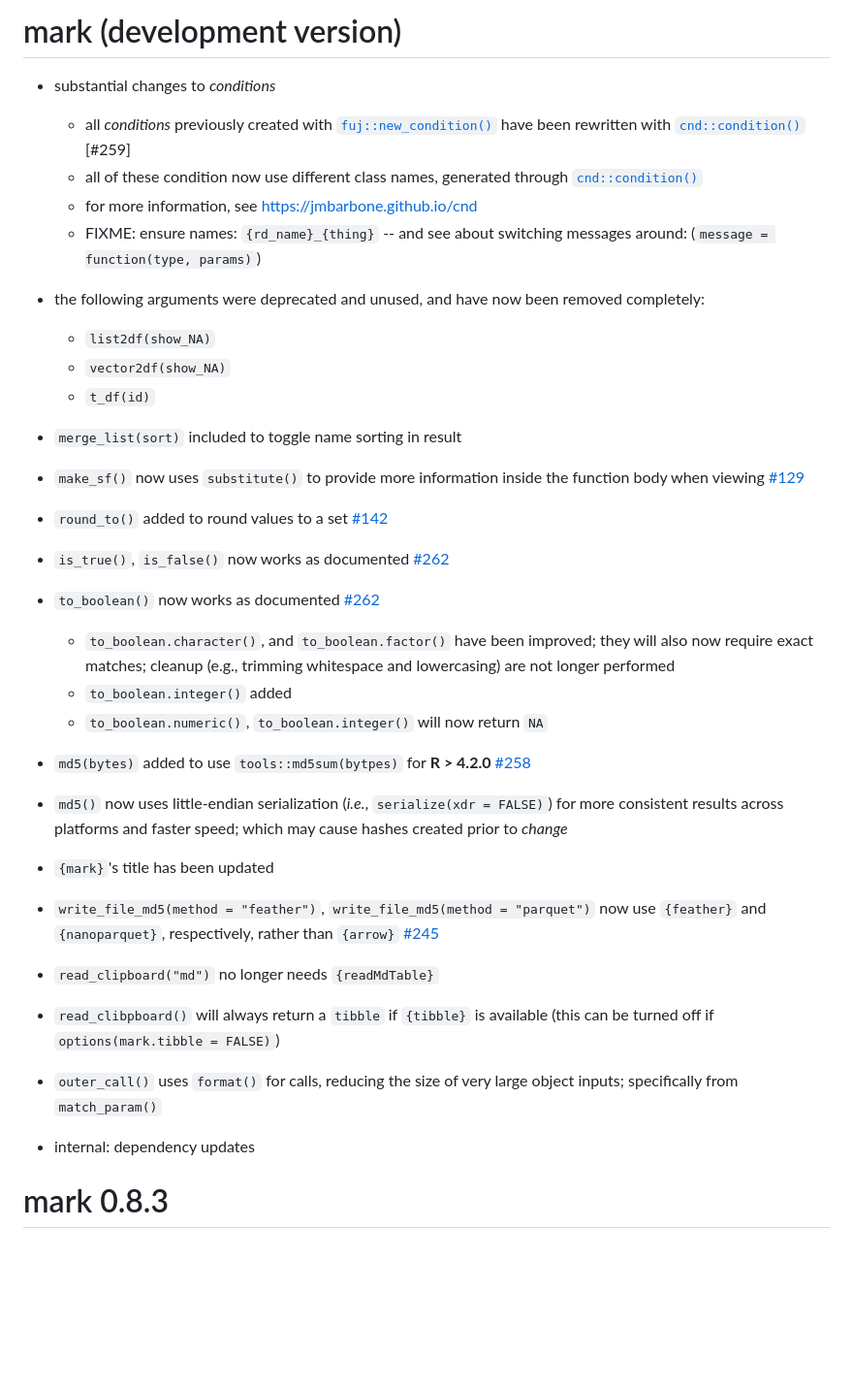
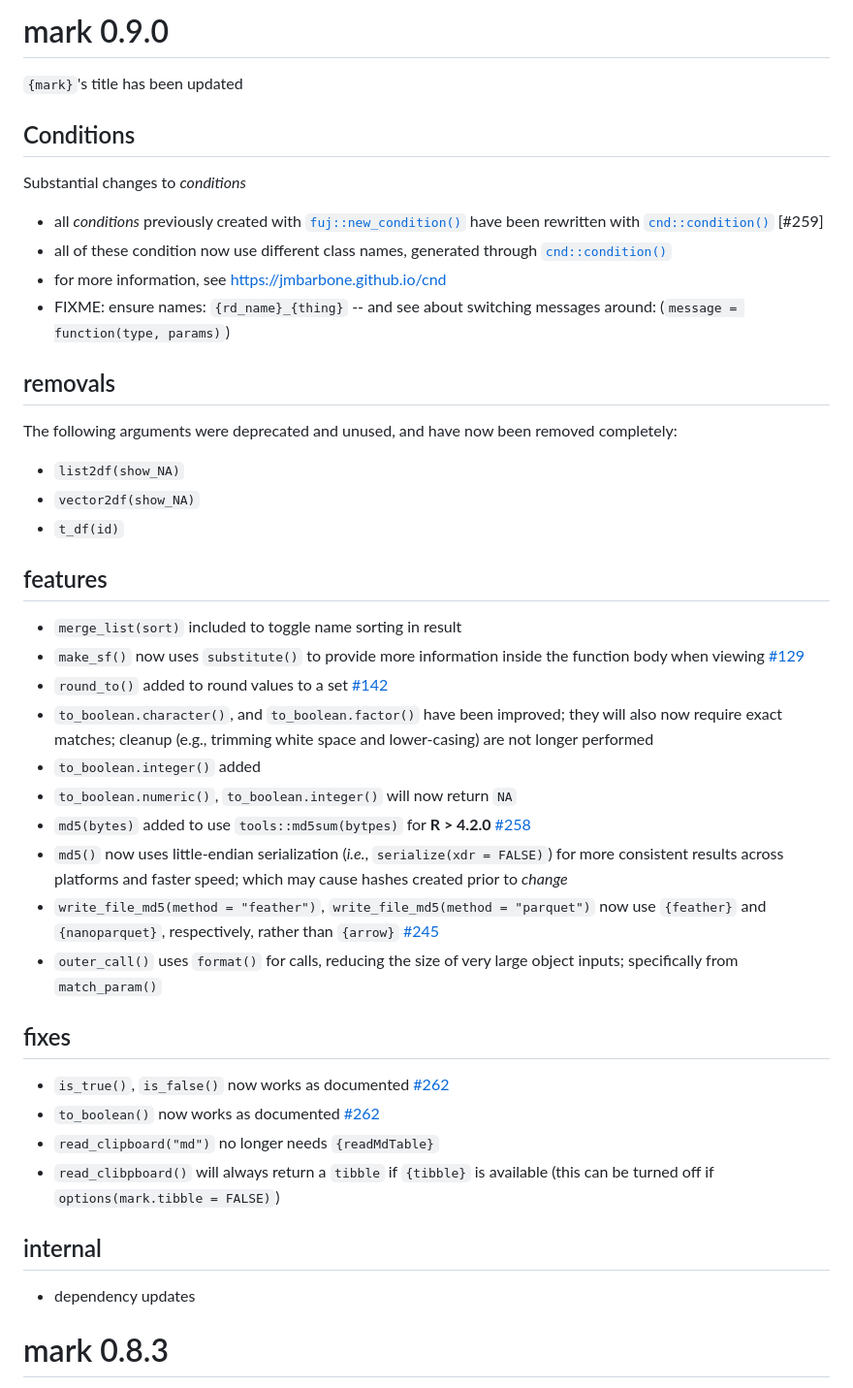
Before and after one commit to jmbarbone/mark, a Markdown page: NEWS.md, the part around the change. Shown at 97% size. Rendered like a GitHub page; blank space fills up the shorter version.

Commit message:
polish news (#255)

```diff
--- a/NEWS.md
+++ b/NEWS.md
@@ -1,35 +1,47 @@
-# mark (development version)
+# mark 0.9.0
 
-* substantial changes to _conditions_
-  * all _conditions_ previously created with [`fuj::new_condition()`](https://jmbarbone.github.io/fuj/reference/new_condition.html) have been rewritten with [`cnd::condition()`](https://jmbarbone.github.io/cnd/reference/condition.html) [#259]
-  * all of these condition now use different class names, generated through [`cnd::condition()`](https://jmbarbone.github.io/cnd/reference/condition.html)
-  * for more information, see https://jmbarbone.github.io/cnd
-  * FIXME: ensure names: `{rd_name}_{thing}` -- and see about switching messages around: (`message = function(type, params)`)
+`{mark}`'s title has been updated
 
-* the following arguments were deprecated and unused, and have now been removed completely:
-  * `list2df(show_NA)`
-  * `vector2df(show_NA)`
-  * `t_df(id)`
+## Conditions
+
+Substantial changes to _conditions_
+
+* all _conditions_ previously created with [`fuj::new_condition()`](https://jmbarbone.github.io/fuj/reference/new_condition.html) have been rewritten with [`cnd::condition()`](https://jmbarbone.github.io/cnd/reference/condition.html) [#259]
+* all of these condition now use different class names, generated through [`cnd::condition()`](https://jmbarbone.github.io/cnd/reference/condition.html)
+* for more information, see https://jmbarbone.github.io/cnd
+* FIXME: ensure names: `{rd_name}_{thing}` -- and see about switching messages around: (`message = function(type, params)`)
+
+## removals
+
+The following arguments were deprecated and unused, and have now been removed completely:
+
+* `list2df(show_NA)`
+* `vector2df(show_NA)`
+* `t_df(id)`
+
+## features
 
 * `merge_list(sort)` included to toggle name sorting in result
-
 * `make_sf()` now uses `substitute()` to provide more information inside the function body when viewing [#129](https://github.com/jmbarbone/mark/issues/129)
 * `round_to()` added to round values to a set [#142](https://github.com/jmbarbone/mark/issues/142)
+* `to_boolean.character()`, and `to_boolean.factor()` have been improved; they will also now require exact matches; cleanup (e.g., trimming white space and lower-casing) are not longer performed
+* `to_boolean.integer()` added
+* `to_boolean.numeric()`, `to_boolean.integer()` will now return `NA`
+* `md5(bytes)` added to use `tools::md5sum(bytpes)` for **R > 4.2.0** [#258](https://github.com/jmbarbone/mark/issues/258)
+* `md5()` now uses little-endian serialization (_i.e._, `serialize(xdr = FALSE)`) for more consistent results across platforms and faster speed; which may cause hashes created prior to _change_
+* `write_file_md5(method = "feather")`, `write_file_md5(method = "parquet")` now use `{feather}` and `{nanoparquet}`, respectively, rather than `{arrow}` [#245](https://github.com/jmbarbone/mark/issues/245)
+* `outer_call()` uses `format()` for calls, reducing the size of very large object inputs; specifically from `match_param()`
+
+## fixes
+
 * `is_true()`, `is_false()` now works as documented [#262](https://github.com/jmbarbone/mark/issues/262)
 * `to_boolean()` now works as documented [#262](https://github.com/jmbarbone/mark/issues/262)
-  * `to_boolean.character()`, and `to_boolean.factor()` have been improved;
-they will also now require exact matches;
-cleanup (e.g., trimming whitespace and lowercasing) are not longer performed
-  * `to_boolean.integer()` added
-  * `to_boolean.numeric()`, `to_boolean.integer()` will now return `NA`
-* `md5(bytes)` added to use `tools::md5sum(bytpes)` for **R > 4.2.0** [#258](https://github.com/jmbarbone/mark/issues/258)
-* `md5()` now uses little-endian serialization (_i.e._, `serialize(xdr = FALSE)`) for more consistent results across platforms and faster speed; which may cause hashes created prior to _change_
-* `{mark}`'s title has been updated
-* `write_file_md5(method = "feather")`, `write_file_md5(method = "parquet")` now use `{feather}` and `{nanoparquet}`, respectively, rather than `{arrow}` [#245](https://github.com/jmbarbone/mark/issues/245)
 * `read_clipboard("md")` no longer needs `{readMdTable}`
 * `read_clibpboard()` will always return a `tibble` if `{tibble}` is available (this can be turned off if `options(mark.tibble = FALSE)`)
-* `outer_call()` uses `format()` for calls, reducing the size of very large object inputs; specifically from `match_param()`
-* internal: dependency updates
+
+## internal
+
+* dependency updates
 
 # mark 0.8.3
 
```
